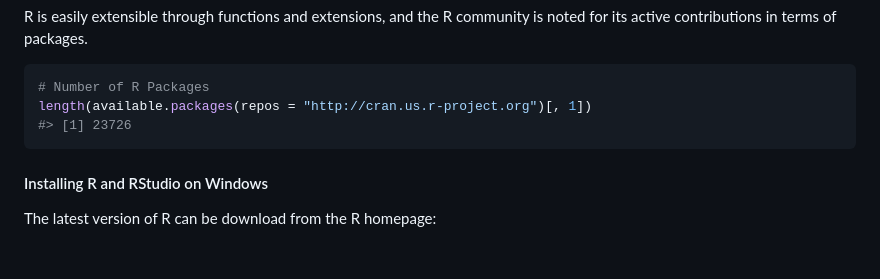
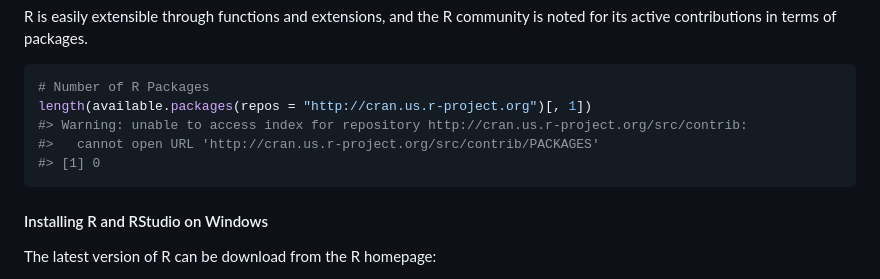
Before and after one commit to OlliLeh/spatialcourseOL, a Markdown page: articles/lecture01-intro.md, the part around the change. Drawn GitHub-style; blank space fills up the shorter version.

````diff
--- a/articles/lecture01-intro.md
+++ b/articles/lecture01-intro.md
@@ -27,7 +27,9 @@ community is noted for its active contributions in terms of packages.
 ``` r
 # Number of R Packages
 length(available.packages(repos = "http://cran.us.r-project.org")[, 1])
-#> [1] 23726
+#> Warning: unable to access index for repository http://cran.us.r-project.org/src/contrib:
+#>   cannot open URL 'http://cran.us.r-project.org/src/contrib/PACKAGES'
+#> [1] 0
 ```
 
 #### Installing R and RStudio on Windows
````
Also changed, not shown: articles/index.md (+2 -0 lines), articles/lecture10-skater.md (added, +486 -0 lines), articles/figures/skater_document.png (added), articles/figures/skater_terra.png (added), 9 other files.
